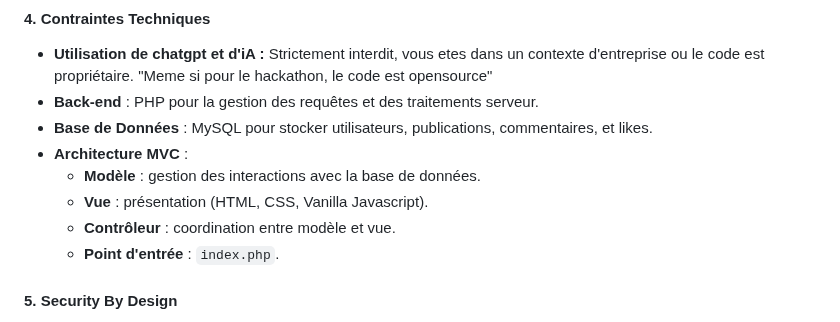
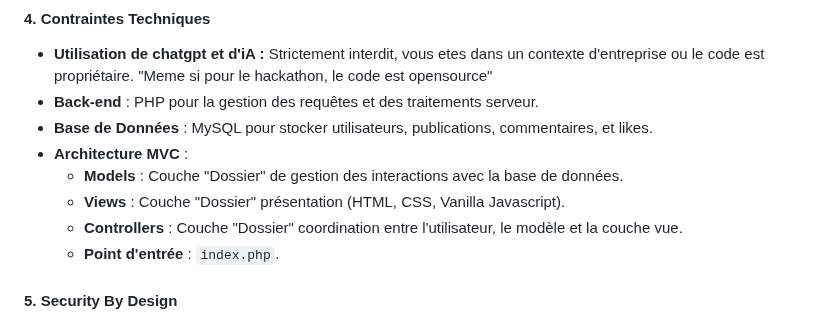
Before and after one commit to SourisVerte03/DORANCONET, a Markdown page: README.md, the part around the change. Drawn GitHub-style.

```diff
--- a/README.md
+++ b/README.md
@@ -38,9 +38,9 @@ Le développement couvre la création d'une application web suivant l'architectu
 - **Back-end** : PHP pour la gestion des requêtes et des traitements serveur.
 - **Base de Données** : MySQL pour stocker utilisateurs, publications, commentaires, et likes.
 - **Architecture MVC** :
-  - **Modèle** : gestion des interactions avec la base de données.
-  - **Vue** : présentation (HTML, CSS, Vanilla Javascript).
-  - **Contrôleur** : coordination entre modèle et vue.
+  - **Models** : Couche "Dossier" de gestion des interactions avec la base de données.
+  - **Views** : Couche "Dossier" présentation (HTML, CSS, Vanilla Javascript).
+  - **Controllers** : Couche "Dossier" coordination entre l'utilisateur, le modèle et la couche vue.
   - **Point d'entrée** : `index.php`.
 
 #### 5. **Security By Design**
```
